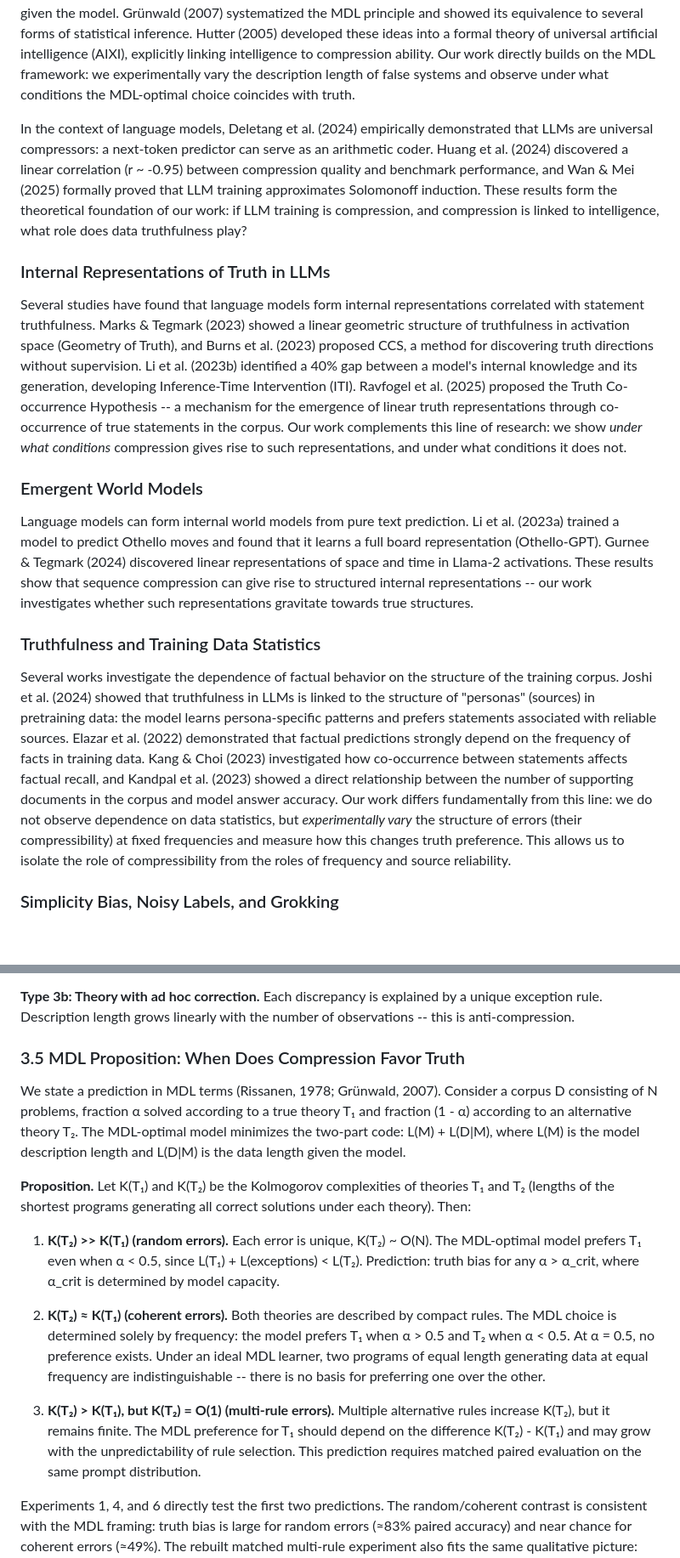
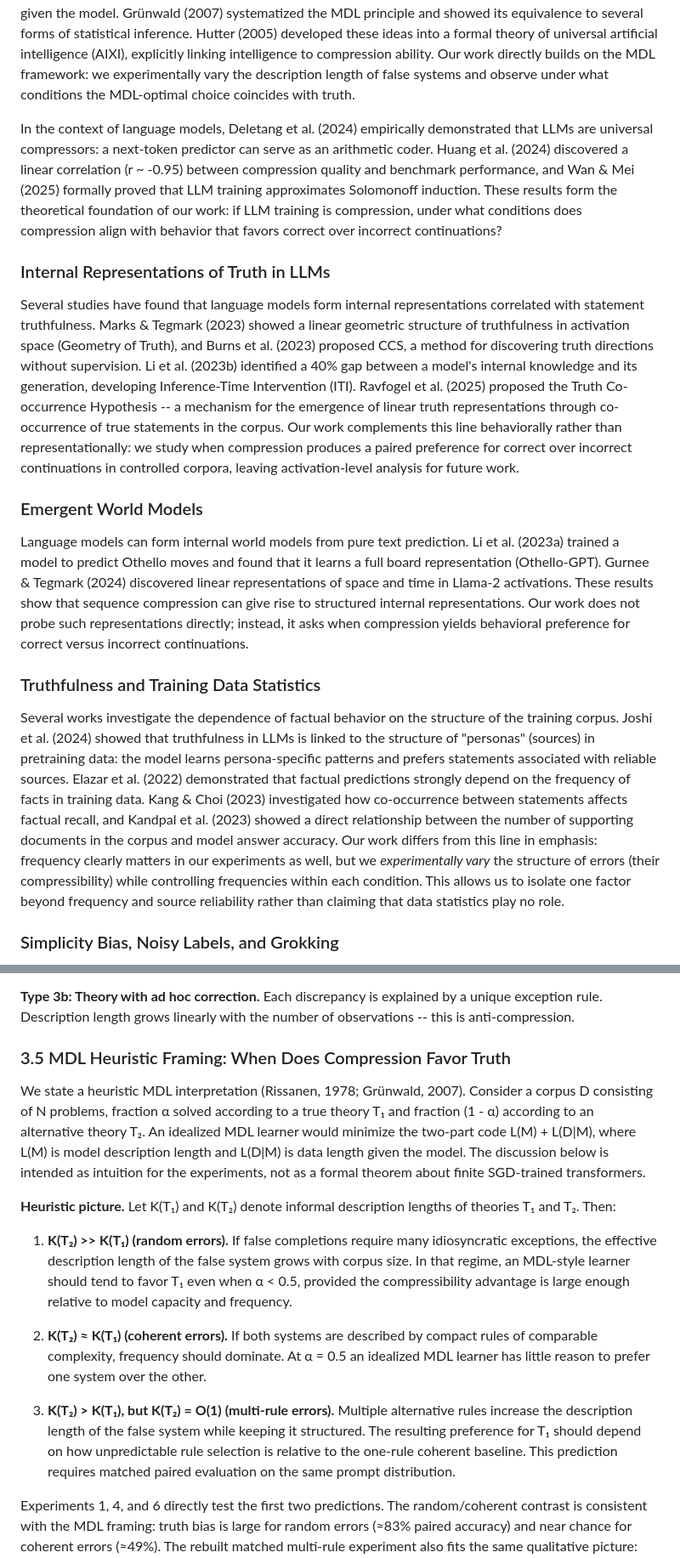
Before and after one commit to Rai220/compression-drives-truth, a Markdown page: paper_draft_en.md, 2 parts joined by grey strips. Shown at 85% size. Drawn GitHub-style; blank space fills up the shorter version.

```diff
--- a/paper_draft_en.md
+++ b/paper_draft_en.md
@@ -29,19 +29,19 @@ This principle has three important caveats. First, models compress *text*, not r
 
 The link between prediction and data compression traces back to the foundational work in information theory. Shannon (1948) showed that optimal compression requires knowledge of the true data distribution, and Solomonoff (1964) formalized optimal prediction as weighting hypotheses by their program length. Rissanen (1978) developed the Minimum Description Length (MDL) principle, formalizing model selection as a compression task: the best model minimizes the total description length of the model plus the data given the model. Grünwald (2007) systematized the MDL principle and showed its equivalence to several forms of statistical inference. Hutter (2005) developed these ideas into a formal theory of universal artificial intelligence (AIXI), explicitly linking intelligence to compression ability. Our work directly builds on the MDL framework: we experimentally vary the description length of false systems and observe under what conditions the MDL-optimal choice coincides with truth.
 
-In the context of language models, Deletang et al. (2024) empirically demonstrated that LLMs are universal compressors: a next-token predictor can serve as an arithmetic coder. Huang et al. (2024) discovered a linear correlation (r ~ -0.95) between compression quality and benchmark performance, and Wan & Mei (2025) formally proved that LLM training approximates Solomonoff induction. These results form the theoretical foundation of our work: if LLM training is compression, and compression is linked to intelligence, what role does data truthfulness play?
+In the context of language models, Deletang et al. (2024) empirically demonstrated that LLMs are universal compressors: a next-token predictor can serve as an arithmetic coder. Huang et al. (2024) discovered a linear correlation (r ~ -0.95) between compression quality and benchmark performance, and Wan & Mei (2025) formally proved that LLM training approximates Solomonoff induction. These results form the theoretical foundation of our work: if LLM training is compression, under what conditions does compression align with behavior that favors correct over incorrect continuations?
 
 ### Internal Representations of Truth in LLMs
 
-Several studies have found that language models form internal representations correlated with statement truthfulness. Marks & Tegmark (2023) showed a linear geometric structure of truthfulness in activation space (Geometry of Truth), and Burns et al. (2023) proposed CCS, a method for discovering truth directions without supervision. Li et al. (2023b) identified a 40% gap between a model's internal knowledge and its generation, developing Inference-Time Intervention (ITI). Ravfogel et al. (2025) proposed the Truth Co-occurrence Hypothesis -- a mechanism for the emergence of linear truth representations through co-occurrence of true statements in the corpus. Our work complements this line of research: we show *under what conditions* compression gives rise to such representations, and under what conditions it does not.
+Several studies have found that language models form internal representations correlated with statement truthfulness. Marks & Tegmark (2023) showed a linear geometric structure of truthfulness in activation space (Geometry of Truth), and Burns et al. (2023) proposed CCS, a method for discovering truth directions without supervision. Li et al. (2023b) identified a 40% gap between a model's internal knowledge and its generation, developing Inference-Time Intervention (ITI). Ravfogel et al. (2025) proposed the Truth Co-occurrence Hypothesis -- a mechanism for the emergence of linear truth representations through co-occurrence of true statements in the corpus. Our work complements this line behaviorally rather than representationally: we study when compression produces a paired preference for correct over incorrect continuations in controlled corpora, leaving activation-level analysis for future work.
 
 ### Emergent World Models
 
-Language models can form internal world models from pure text prediction. Li et al. (2023a) trained a model to predict Othello moves and found that it learns a full board representation (Othello-GPT). Gurnee & Tegmark (2024) discovered linear representations of space and time in Llama-2 activations. These results show that sequence compression can give rise to structured internal representations -- our work investigates whether such representations gravitate towards true structures.
+Language models can form internal world models from pure text prediction. Li et al. (2023a) trained a model to predict Othello moves and found that it learns a full board representation (Othello-GPT). Gurnee & Tegmark (2024) discovered linear representations of space and time in Llama-2 activations. These results show that sequence compression can give rise to structured internal representations. Our work does not probe such representations directly; instead, it asks when compression yields behavioral preference for correct versus incorrect continuations.
 
 ### Truthfulness and Training Data Statistics
 
-Several works investigate the dependence of factual behavior on the structure of the training corpus. Joshi et al. (2024) showed that truthfulness in LLMs is linked to the structure of "personas" (sources) in pretraining data: the model learns persona-specific patterns and prefers statements associated with reliable sources. Elazar et al. (2022) demonstrated that factual predictions strongly depend on the frequency of facts in training data. Kang & Choi (2023) investigated how co-occurrence between statements affects factual recall, and Kandpal et al. (2023) showed a direct relationship between the number of supporting documents in the corpus and model answer accuracy. Our work differs fundamentally from this line: we do not observe dependence on data statistics, but *experimentally vary* the structure of errors (their compressibility) at fixed frequencies and measure how this changes truth preference. This allows us to isolate the role of compressibility from the roles of frequency and source reliability.
+Several works investigate the dependence of factual behavior on the structure of the training corpus. Joshi et al. (2024) showed that truthfulness in LLMs is linked to the structure of "personas" (sources) in pretraining data: the model learns persona-specific patterns and prefers statements associated with reliable sources. Elazar et al. (2022) demonstrated that factual predictions strongly depend on the frequency of facts in training data. Kang & Choi (2023) investigated how co-occurrence between statements affects factual recall, and Kandpal et al. (2023) showed a direct relationship between the number of supporting documents in the corpus and model answer accuracy. Our work differs from this line in emphasis: frequency clearly matters in our experiments as well, but we *experimentally vary* the structure of errors (their compressibility) while controlling frequencies within each condition. This allows us to isolate one factor beyond frequency and source reliability rather than claiming that data statistics play no role.
 
 ### Simplicity Bias, Noisy Labels, and Grokking
 
@@ -109,17 +109,17 @@ To interpret Experiments 2--3 we use a typology of theories distinguished by the
 
 **Type 3b: Theory with ad hoc correction.** Each discrepancy is explained by a unique exception rule. Description length grows linearly with the number of observations -- this is anti-compression.
 
-### 3.5 MDL Proposition: When Does Compression Favor Truth
+### 3.5 MDL Heuristic Framing: When Does Compression Favor Truth
 
-We state a prediction in MDL terms (Rissanen, 1978; Grünwald, 2007). Consider a corpus D consisting of N problems, fraction α solved according to a true theory T₁ and fraction (1 - α) according to an alternative theory T₂. The MDL-optimal model minimizes the two-part code: L(M) + L(D|M), where L(M) is the model description length and L(D|M) is the data length given the model.
+We state a heuristic MDL interpretation (Rissanen, 1978; Grünwald, 2007). Consider a corpus D consisting of N problems, fraction α solved according to a true theory T₁ and fraction (1 - α) according to an alternative theory T₂. An idealized MDL learner would minimize the two-part code L(M) + L(D|M), where L(M) is model description length and L(D|M) is data length given the model. The discussion below is intended as intuition for the experiments, not as a formal theorem about finite SGD-trained transformers.
 
-**Proposition.** Let K(T₁) and K(T₂) be the Kolmogorov complexities of theories T₁ and T₂ (lengths of the shortest programs generating all correct solutions under each theory). Then:
+**Heuristic picture.** Let K(T₁) and K(T₂) denote informal description lengths of theories T₁ and T₂. Then:
 
-1. **K(T₂) >> K(T₁) (random errors).** Each error is unique, K(T₂) ~ O(N). The MDL-optimal model prefers T₁ even when α < 0.5, since L(T₁) + L(exceptions) < L(T₂). Prediction: truth bias for any α > α_crit, where α_crit is determined by model capacity.
+1. **K(T₂) >> K(T₁) (random errors).** If false completions require many idiosyncratic exceptions, the effective description length of the false system grows with corpus size. In that regime, an MDL-style learner should tend to favor T₁ even when α < 0.5, provided the compressibility advantage is large enough relative to model capacity and frequency.
 
-2. **K(T₂) ≈ K(T₁) (coherent errors).** Both theories are described by compact rules. The MDL choice is determined solely by frequency: the model prefers T₁ when α > 0.5 and T₂ when α < 0.5. At α = 0.5, no preference exists. Under an ideal MDL learner, two programs of equal length generating data at equal frequency are indistinguishable -- there is no basis for preferring one over the other.
+2. **K(T₂) ≈ K(T₁) (coherent errors).** If both systems are described by compact rules of comparable complexity, frequency should dominate. At α = 0.5 an idealized MDL learner has little reason to prefer one system over the other.
 
-3. **K(T₂) > K(T₁), but K(T₂) = O(1) (multi-rule errors).** Multiple alternative rules increase K(T₂), but it remains finite. The MDL preference for T₁ should depend on the difference K(T₂) - K(T₁) and may grow with the unpredictability of rule selection. This prediction requires matched paired evaluation on the same prompt distribution.
+3. **K(T₂) > K(T₁), but K(T₂) = O(1) (multi-rule errors).** Multiple alternative rules increase the description length of the false system while keeping it structured. The resulting preference for T₁ should depend on how unpredictable rule selection is relative to the one-rule coherent baseline. This prediction requires matched paired evaluation on the same prompt distribution.
 
 Experiments 1, 4, and 6 directly test the first two predictions. The random/coherent contrast is consistent with the MDL framing: truth bias is large for random errors (≈83% paired accuracy) and near chance for coherent errors (≈49%). The rebuilt matched multi-rule experiment also fits the same qualitative picture: increasing rule diversity raises pair accuracy from 46.6% at `N=1` to 88.3% at `N=10`.
 
```
Also changed, not shown: other parts of paper_draft_en.md (+26 -26 lines).
